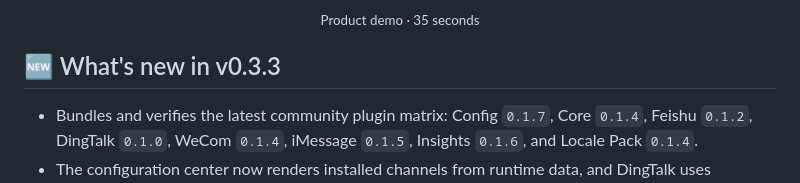
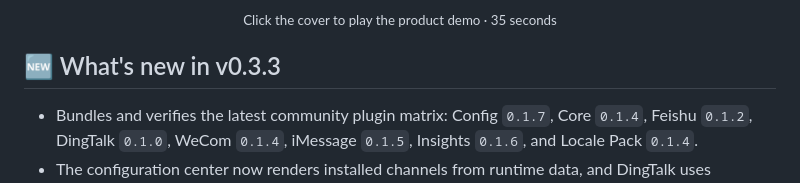
Before and after one commit to mapan0424/deepseek-harness-desktop, a Markdown page: README_EN.md, the part around one of its changes. Drawn GitHub-style.

Commit message:
docs: make demo video visible from README

```diff
--- a/README_EN.md
+++ b/README_EN.md
@@ -29,6 +28,6 @@
 </p>
 
-<p align="center"><sub>Product demo · 35 seconds</sub></p>
+<p align="center"><sub>Click the cover to play the product demo · 35 seconds</sub></p>
 
 ## 🆕 What's new in v0.3.3
 
```
Also changed, not shown: other parts of README_EN.md (+3 -4 lines), README.md (+4 -5 lines).
